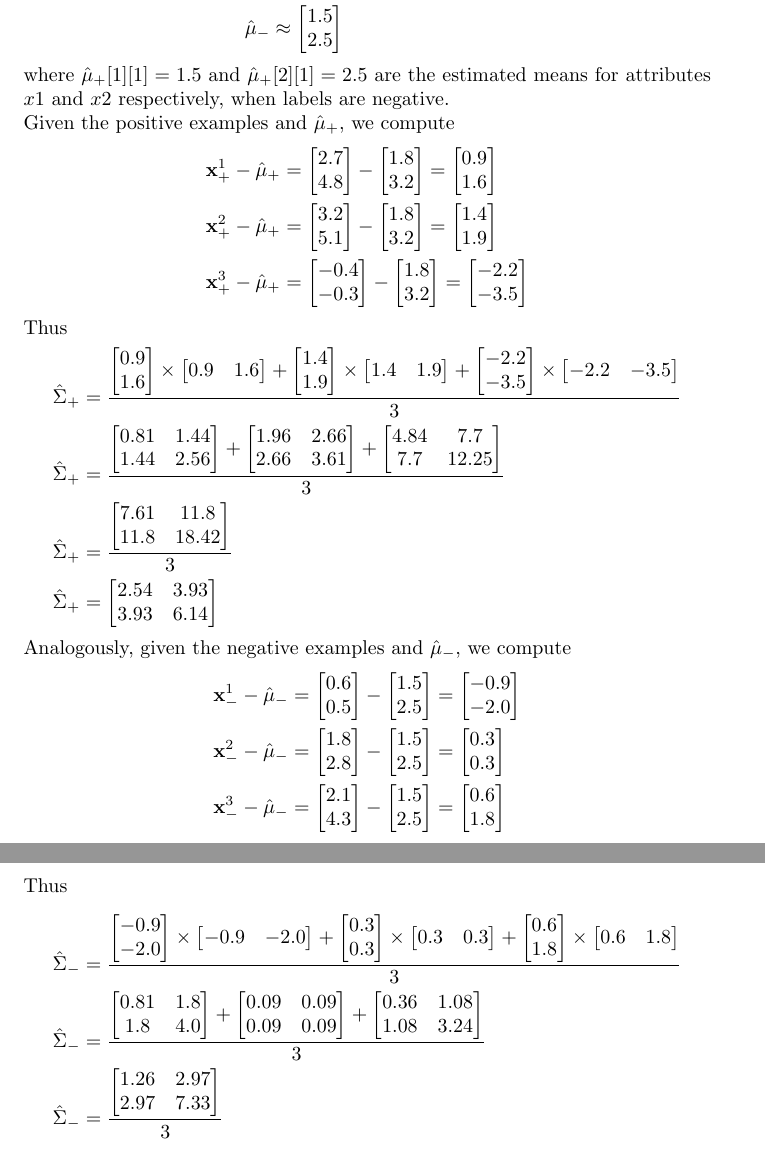
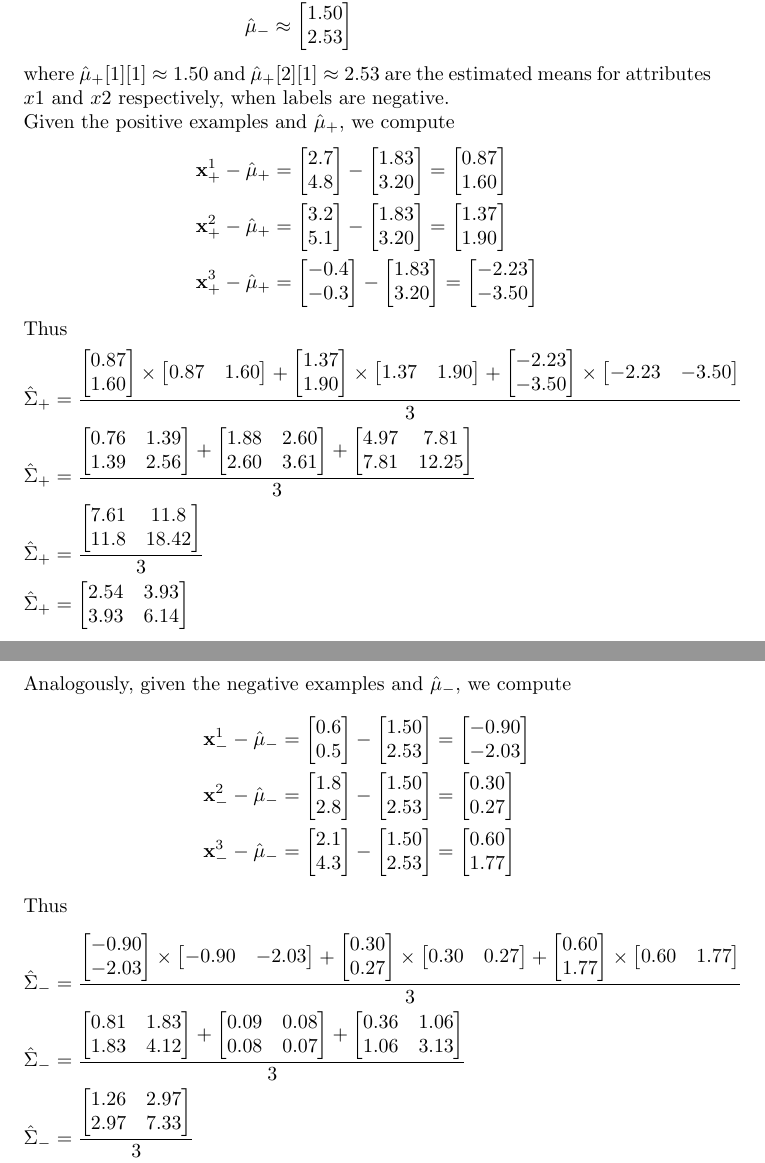
Before and after one commit to alibezz/ml_homework_spring_2019, a LaTeX problem sheet (homework2.tex): two parts of pages 9 and 10 of 12, joined at a grey line, cut so that both start at the same text. Compiled offline with pdfLaTeX.

Commit message:
reviewing q9 and q10-1

```diff
--- a/homework2.tex
+++ b/homework2.tex
@@ -8,7 +8,7 @@
 \usepackage[]{amssymb} %gives us the character \varnothing
 
 \title{Homework 2}
-\author{Aline Bessa and Li Rao}
+\author{Aline Bessa and Rao Li}
 \date\today
 %This information doesn't actually show up on your document unless you use the maketitle command below
 
@@ -448,7 +459,7 @@ Consequently,
    \end{bmatrix}
 \end{split}
 \end{gather*}
-where $\hat{\mu}_+[1][1] = 1.5$ and $\hat{\mu}_+[2][1] = 2.5$ are the estimated means for attributes $x1$ and $x2$ respectively, when labels are negative.
+where $\hat{\mu}_+[1][1] \approx 1.50$ and $\hat{\mu}_+[2][1] \approx 2.53$ are the estimated means for attributes $x1$ and $x2$ respectively, when labels are negative.
 
 \noindent Given the positive examples and $\hat{\mu}_+$, we compute
 \begin{gather*}
@@ -459,12 +470,12 @@ where $\hat{\mu}_+[1][1] = 1.5$ and $\hat{\mu}_+[2][1] = 2.5$ are the estimated
    4.8
 \end{bmatrix} -
 \begin{bmatrix}
-   1.8\\
-   3.2
+   1.83\\
+   3.20
 \end{bmatrix} =
 \begin{bmatrix}
-   0.9\\
-   1.6
+   0.87\\
+   1.60
 \end{bmatrix}\\
 &\textbf{x}_+^2 - \hat{\mu}_+ =
 \begin{bmatrix}
@@ -472,12 +483,12 @@ where $\hat{\mu}_+[1][1] = 1.5$ and $\hat{\mu}_+[2][1] = 2.5$ are the estimated
    5.1
 \end{bmatrix} -
 \begin{bmatrix}
-   1.8\\
-   3.2
+   1.83\\
+   3.20
 \end{bmatrix} =
 \begin{bmatrix}
-   1.4\\
-   1.9
+   1.37\\
+   1.90
 \end{bmatrix}\\
 &\textbf{x}_+^3 - \hat{\mu}_+ =
 \begin{bmatrix}
@@ -485,12 +496,12 @@ where $\hat{\mu}_+[1][1] = 1.5$ and $\hat{\mu}_+[2][1] = 2.5$ are the estimated
    -0.3
 \end{bmatrix} -
 \begin{bmatrix}
-   1.8\\
-   3.2
+   1.83\\
+   3.20
 \end{bmatrix} =
 \begin{bmatrix}
-   -2.2\\
-   -3.5
+   -2.23\\
+   -3.50
 \end{bmatrix}\\
 \end{split}
 \end{gather*}
@@ -499,35 +510,35 @@ Thus
 \begin{split}
 &\hat{\Sigma}_+ =
 \frac{\begin{bmatrix}
-   0.9\\
-   1.6
+   0.87\\
+   1.60
 \end{bmatrix} \times \begin{bmatrix}
-   0.9 & 1.6\\
+   0.87 & 1.60\\
 \end{bmatrix} +
 \begin{bmatrix}
-   1.4\\
-   1.9
+   1.37\\
+   1.90
 \end{bmatrix} \times \begin{bmatrix}
-   1.4 & 1.9\\
+   1.37 & 1.90\\
 \end{bmatrix} +
 \begin{bmatrix}
-   -2.2\\
-   -3.5
+   -2.23\\
+   -3.50
 \end{bmatrix} \times \begin{bmatrix}
-   -2.2 & -3.5\\
+   -2.23 & -3.50\\
 \end{bmatrix}}{3}\\
 &\hat{\Sigma}_+ =
 \frac{\begin{bmatrix}
-   0.81 & 1.44\\
-   1.44 & 2.56
+   0.76 & 1.39\\
+   1.39 & 2.56
 \end{bmatrix} +
 \begin{bmatrix}
-   1.96 & 2.66\\
-   2.66 & 3.61
+   1.88 & 2.60\\
+   2.60 & 3.61
 \end{bmatrix} +
 \begin{bmatrix}
-   4.84 & 7.7\\
-   7.7 & 12.25
+   4.97 & 7.81\\
+   7.81 & 12.25
 \end{bmatrix}
  }{3}\\
 &\hat{\Sigma}_+ =
@@ -552,12 +563,12 @@ Thus
    0.5
 \end{bmatrix} -
 \begin{bmatrix}
-   1.5\\
-   2.5
+   1.50\\
+   2.53
 \end{bmatrix} =
 \begin{bmatrix}
-   -0.9\\
-   -2.0
+   -0.90\\
+   -2.03
 \end{bmatrix}\\
 &\textbf{x}_-^2 - \hat{\mu}_- =
 \begin{bmatrix}
@@ -565,12 +576,12 @@ Thus
    2.8
 \end{bmatrix} -
 \begin{bmatrix}
-   1.5\\
-   2.5
+   1.50\\
+   2.53
 \end{bmatrix} =
 \begin{bmatrix}
-   0.3\\
-   0.3
+   0.30\\
+   0.27
 \end{bmatrix}\\
 &\textbf{x}_-^3 - \hat{\mu}_- =
 \begin{bmatrix}
@@ -578,12 +589,12 @@ Thus
    4.3
 \end{bmatrix} -
 \begin{bmatrix}
-   1.5\\
-   2.5
+   1.50\\
+   2.53
 \end{bmatrix} =
 \begin{bmatrix}
-   0.6\\
-   1.8
+   0.60\\
+   1.77
 \end{bmatrix}\\
 \end{split}
 \end{gather*}
@@ -592,35 +603,35 @@ Thus
 \begin{split}
 &\hat{\Sigma}_- =
 \frac{\begin{bmatrix}
-   -0.9\\
-   -2.0
+   -0.90\\
+   -2.03
 \end{bmatrix} \times \begin{bmatrix}
-   -0.9 & -2.0\\
+   -0.90 & -2.03\\
 \end{bmatrix} +
 \begin{bmatrix}
-   0.3\\
-   0.3
+   0.30\\
+   0.27
 \end{bmatrix} \times \begin{bmatrix}
-   0.3 & 0.3\\
+   0.30 & 0.27\\
 \end{bmatrix} +
 \begin{bmatrix}
-   0.6\\
-   1.8
+   0.60\\
+   1.77
 \end{bmatrix} \times \begin{bmatrix}
-   0.6 & 1.8\\
+   0.60 & 1.77\\
 \end{bmatrix}}{3}\\
 &\hat{\Sigma}_- =
 \frac{\begin{bmatrix}
-   0.81 & 1.8\\
-   1.8 & 4.0
+   0.81 & 1.83\\
+   1.83 & 4.12
 \end{bmatrix} +
 \begin{bmatrix}
-   0.09 & 0.09\\
-   0.09 & 0.09
+   0.09 & 0.08\\
+   0.08 & 0.07
 \end{bmatrix} +
 \begin{bmatrix}
-   0.36 & 1.08\\
-   1.08 & 3.24
+   0.36 & 1.06\\
+   1.06 & 3.13
 \end{bmatrix}
  }{3}\\
 &\hat{\Sigma}_- =
```
Also changed, not shown: proganswers2.tex (+46 -2 lines), homework2.tex (35 more changed lines).
